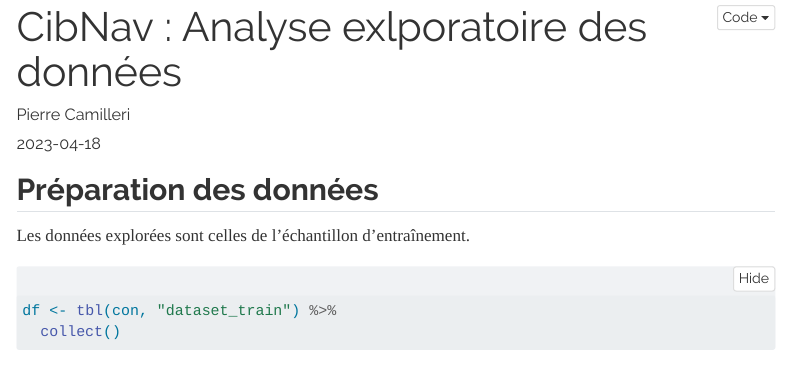
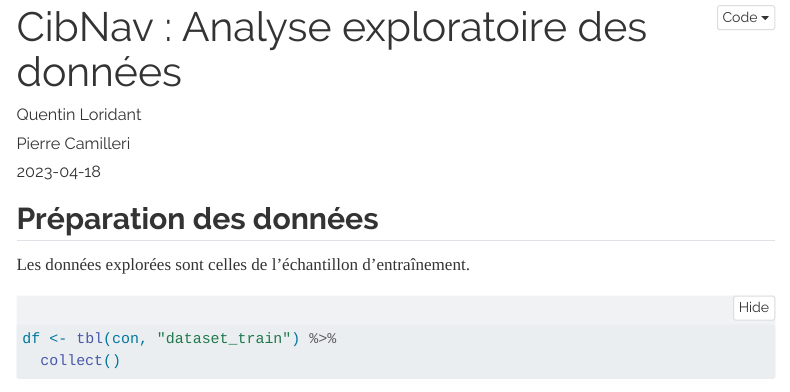
Before and after one commit to entrepreneur-interet-general/cibnav, a Quarto document (notebooks/2_analyse_exploratoire_PC.qmd): the page in a window 1100 px wide, from its top. Rendered offline with R 4.5, knitr and Pandoc in place of Quarto, with nearby package versions; folded parts are opened; some code elsewhere in the file could not run offline; menus at the side of the page are left out.

Commit message:
Small corrections

```diff
--- a/notebooks/2_analyse_exploratoire_PC.qmd
+++ b/notebooks/2_analyse_exploratoire_PC.qmd
@@ -1,6 +1,8 @@
 ---
-title: "CibNav : Analyse exlporatoire des données"
-author: "Pierre Camilleri"
+title: "CibNav : Analyse exploratoire des données"
+author:
+  - "Quentin Loridant"
+  - "Pierre Camilleri"
 date: "2023-04-18"
 format:
   html:
--- a/notebooks/static/style.scss
+++ b/notebooks/static/style.scss
@@ -8,6 +8,7 @@ $headings-font-weight: 600;
 $h1-font-size: 38px;
 $h2-font-size: 28px;
 
+$grid-body-width: 1200px !default;
 
 $primary: #4FC4AF;
 $secondary: #FFC07A;
```
Also changed, not shown: notebooks/2_analyse_exploratoire_PC.qmd (8 more changed lines), 1 other file.
